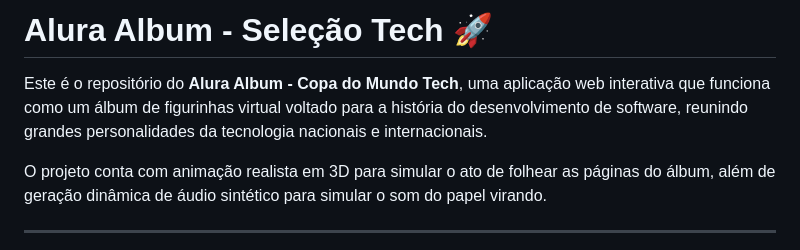
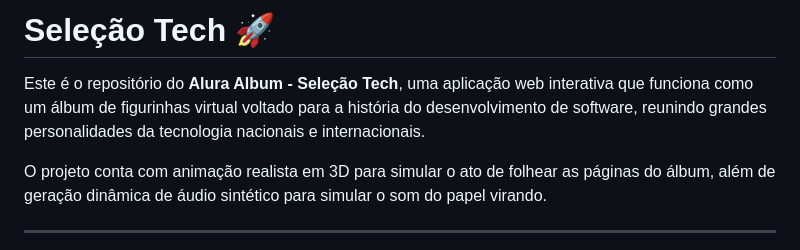
Before and after one commit to rodriguesmikael5137-a11y/Album-de-figurinhas-gigantes-da-tecnologia, a Markdown page: README.md, the part around the change. Rendered like a GitHub page.

```diff
--- a/README.md
+++ b/README.md
@@ -1,6 +1,6 @@
-# Alura Album - Seleção Tech 🚀
+# Seleção Tech 🚀
 
-Este é o repositório do **Alura Album - Copa do Mundo Tech**, uma aplicação web interativa que funciona como um álbum de figurinhas virtual voltado para a história do desenvolvimento de software, reunindo grandes personalidades da tecnologia nacionais e internacionais.
+Este é o repositório do **Alura Album - Seleção Tech**, uma aplicação web interativa que funciona como um álbum de figurinhas virtual voltado para a história do desenvolvimento de software, reunindo grandes personalidades da tecnologia nacionais e internacionais.
 
 O projeto conta com animação realista em 3D para simular o ato de folhear as páginas do álbum, além de geração dinâmica de áudio sintético para simular o som do papel virando.
 
```
